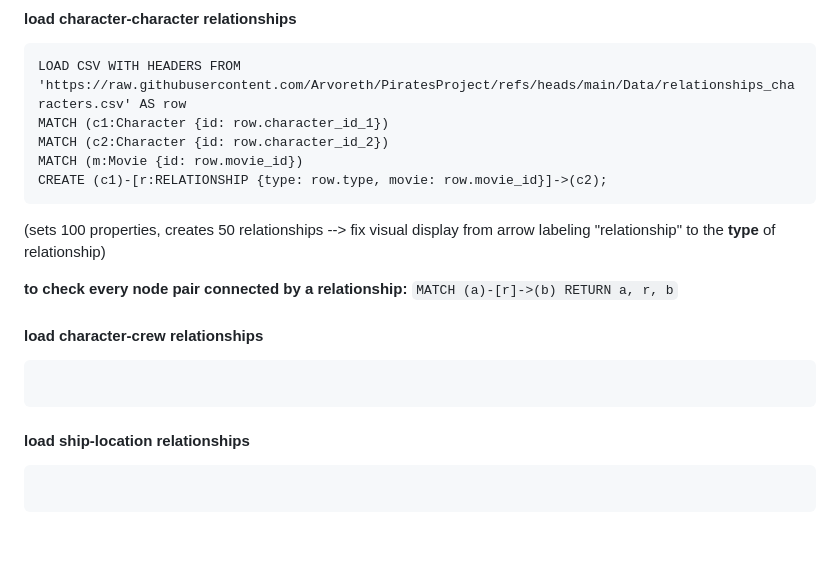
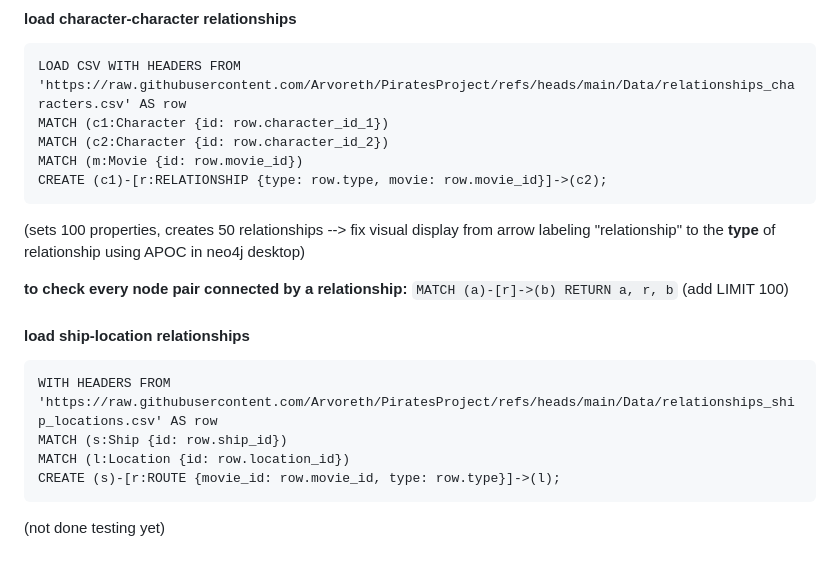
Before and after one commit to Arvoreth/PiratesProject, a Markdown page: README.md, the part around the change. Rendered like a GitHub page; blank space fills up the shorter version.

Commit message:
Enhance README with relationship ship location command

````diff
--- a/README.md
+++ b/README.md
@@ -100,17 +100,16 @@ MATCH (c2:Character {id: row.character_id_2})
 MATCH (m:Movie {id: row.movie_id})
 CREATE (c1)-[r:RELATIONSHIP {type: row.type, movie: row.movie_id}]->(c2);
 ```
-(sets 100 properties, creates 50 relationships --> fix visual display from arrow labeling "relationship" to the **type** of relationship)
+(sets 100 properties, creates 50 relationships --> fix visual display from arrow labeling "relationship" to the **type** of relationship using APOC in neo4j desktop)
 
-**to check every node pair connected by a relationship:** ```MATCH (a)-[r]->(b) RETURN a, r, b```
+**to check every node pair connected by a relationship:** ```MATCH (a)-[r]->(b) RETURN a, r, b``` (add LIMIT 100)
 
-
-#### load character-crew relationships
-```
-
-```
 
 #### load ship-location relationships
 ```
-
+WITH HEADERS FROM 'https://raw.githubusercontent.com/Arvoreth/PiratesProject/refs/heads/main/Data/relationships_ship_locations.csv' AS row
+MATCH (s:Ship {id: row.ship_id})
+MATCH (l:Location {id: row.location_id})
+CREATE (s)-[r:ROUTE {movie_id: row.movie_id, type: row.type}]->(l);
 ```
+(not done testing yet)
````
